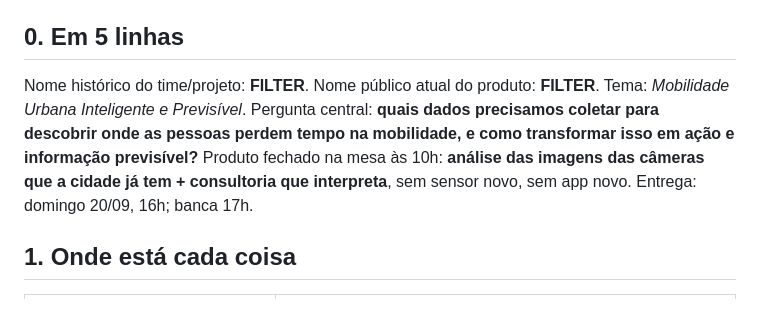
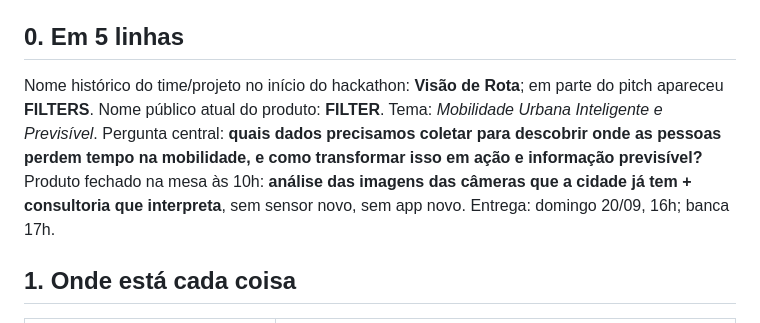
Before and after one commit to enioxt/hackathon, a Markdown page: PARA-A-IA.md, the part around the change. GitHub-like rendering.

Commit message:
docs: preservar nomes históricos no diário

```diff
--- a/PARA-A-IA.md
+++ b/PARA-A-IA.md
@@ -7,7 +7,7 @@
 **Comece por [`llms.txt`](llms.txt)** — índice curto e atual, com link direto para apresentação, aplicativo, provas e código. Este arquivo (`PARA-A-IA.md`) é o diário do time durante o hackathon (sábado e domingo); útil para contexto de como as decisões foram tomadas, mas alguns caminhos e nomes de repositório abaixo são de uma fase anterior — ver nota em cada seção desatualizada. Estrutura atual e inventário medido: [`docs/MAPA-DO-REPOSITORIO.md`](docs/MAPA-DO-REPOSITORIO.md).
 
 ## 0. Em 5 linhas
-Nome histórico do time/projeto: **FILTER**. Nome público atual do produto: **FILTER**. Tema: *Mobilidade Urbana Inteligente e Previsível*. Pergunta central: **quais dados precisamos coletar para descobrir onde as pessoas perdem tempo na mobilidade, e como transformar isso em ação e informação previsível?** Produto fechado na mesa às 10h: **análise das imagens das câmeras que a cidade já tem + consultoria que interpreta**, sem sensor novo, sem app novo. Entrega: domingo 20/09, 16h; banca 17h.
+Nome histórico do time/projeto no início do hackathon: **Visão de Rota**; em parte do pitch apareceu **FILTERS**. Nome público atual do produto: **FILTER**. Tema: *Mobilidade Urbana Inteligente e Previsível*. Pergunta central: **quais dados precisamos coletar para descobrir onde as pessoas perdem tempo na mobilidade, e como transformar isso em ação e informação previsível?** Produto fechado na mesa às 10h: **análise das imagens das câmeras que a cidade já tem + consultoria que interpreta**, sem sensor novo, sem app novo. Entrega: domingo 20/09, 16h; banca 17h.
 
 ## 1. Onde está cada coisa
 
```
